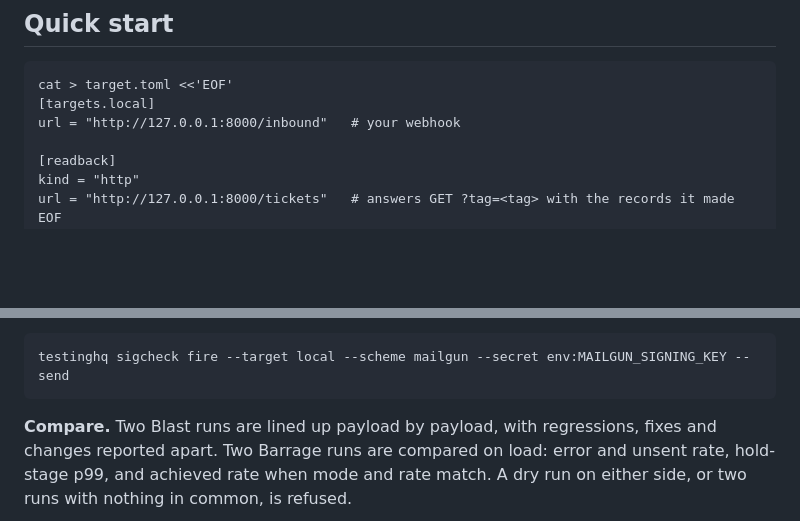
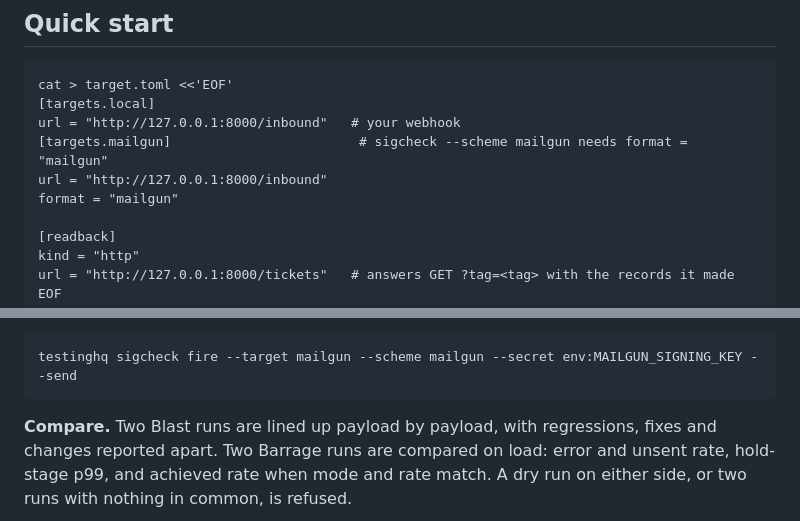
Before and after one commit to saifullah4khan/TestingHQ, a Markdown page: README.md, 2 parts joined by grey strips. Rendered like a GitHub page; blank space fills up the shorter version.

Commit message:
docs: give the README sigcheck example a target it accepts
The quick-start target has format sendgrid, so the sigcheck example with --scheme mailgun was refused with a format mismatch as soon as --send was added. The quick-start target.toml now also declares a mailgun target and the example fires at it. The dry run of the example is accepted. To stay within the README's line budget, the readback paragraph is rewrapped and two responsible-use bullets are joined, with no fact removed.

````diff
--- a/README.md
+++ b/README.md
@@ -48,6 +48,9 @@ Python 3.10 or newer. Standard library only at run time, plus `tomli` on 3.10.
 cat > target.toml <<'EOF'
 [targets.local]
 url = "http://127.0.0.1:8000/inbound"   # your webhook
+[targets.mailgun]                        # sigcheck --scheme mailgun needs format = "mailgun"
+url = "http://127.0.0.1:8000/inbound"
+format = "mailgun"
 
 [readback]
 kind = "http"
@@ -173,7 +176,7 @@ The secret is read only from the environment variable `env:NAME` names, and the
 Exit 3: the endpoint accepted what it should refuse, refused a valid request, or answered 5xx.
 
 ```
-testinghq sigcheck fire --target local --scheme mailgun --secret env:MAILGUN_SIGNING_KEY --send
+testinghq sigcheck fire --target mailgun --scheme mailgun --secret env:MAILGUN_SIGNING_KEY --send
 ```
 
 **Compare.** Two Blast runs are lined up payload by payload, with regressions, fixes and changes reported apart. Two Barrage runs are compared on load: error and unsent rate, hold-stage p99, and achieved rate when mode and rate match.
````
Also changed, not shown: other parts of README.md (+9 -12 lines).
